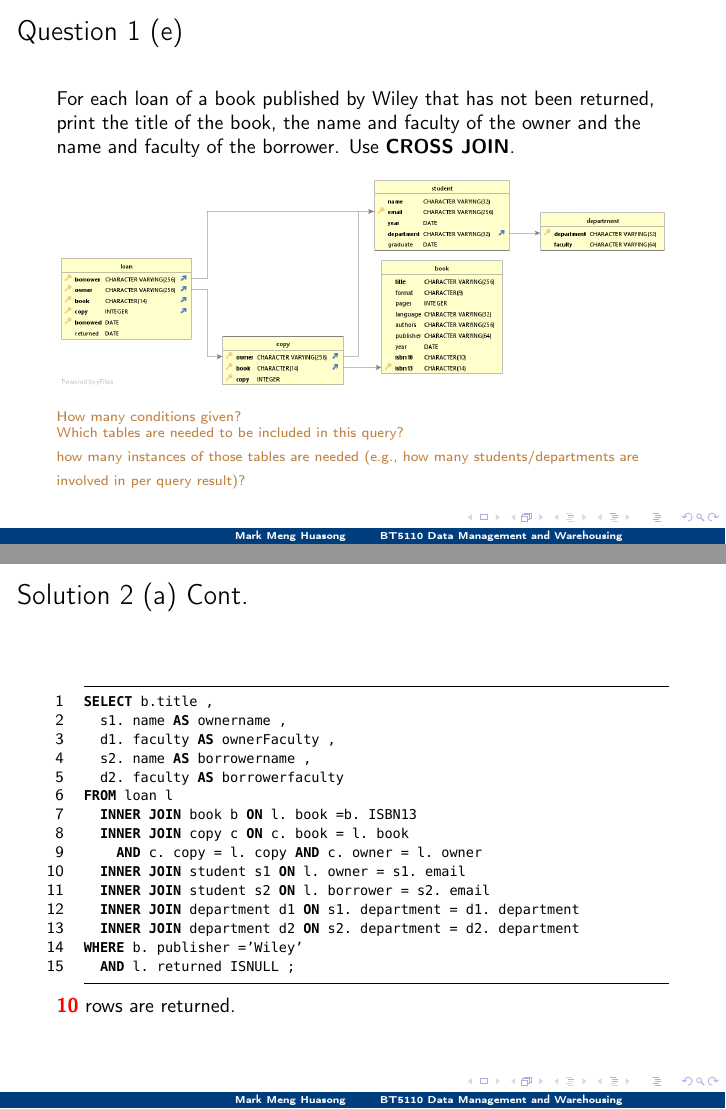
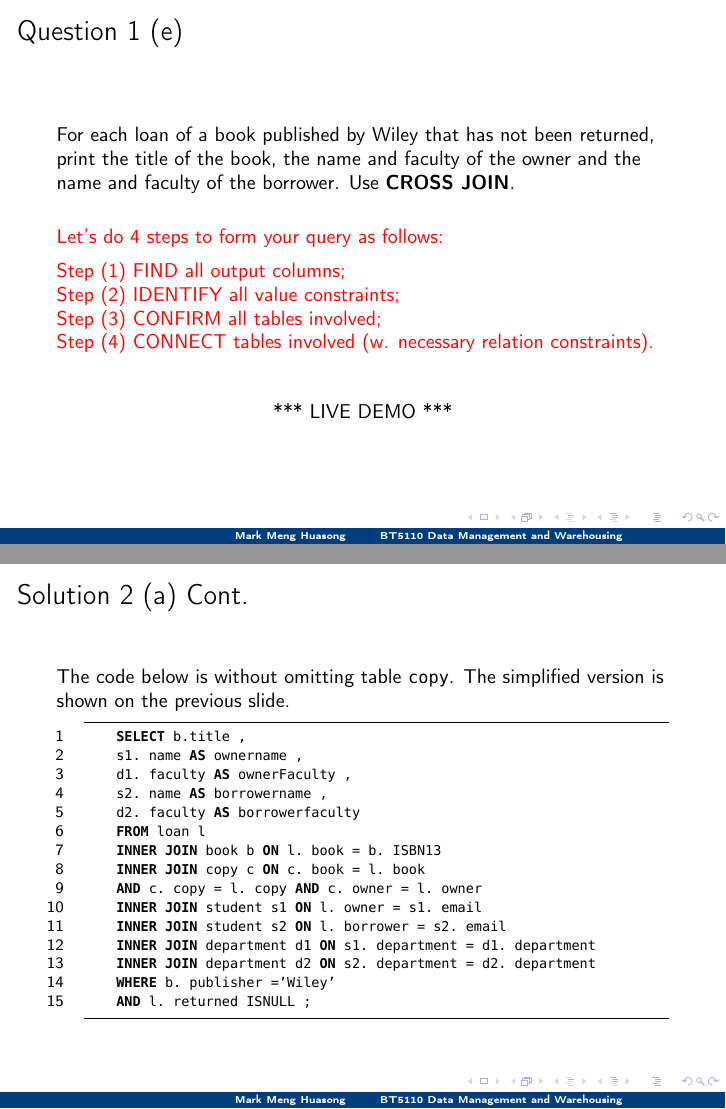
Before and after one commit to mark-h-meng/BT5110-tutorials, LaTeX slides (src/slides.tex, which reads src/t2/t2.tex): pages 10 and 15 of 26 before the commit and pages 10 and 16 of 26 after it, joined at a grey line. Compiled offline with pdfLaTeX.

Commit message:
Update t2

```diff
--- a/src/t2/t2.tex
+++ b/src/t2/t2.tex
@@ -158,14 +158,20 @@ SELECT book, ((CASE	WHEN returned ISNULL
 \begin{frame}[fragile]{Question 1 (e)}
 
 For each loan of a book published by Wiley that has not been returned, print the title of the book, the name and faculty of the owner and the name and faculty of the borrower. Use \textbf{CROSS JOIN}.
+\vspace{15pt}
+%\begin{figure}
+%	\includegraphics[width=1\textwidth]{t1/images/t1-end.png}
+%\end{figure}
 
-\begin{figure}
-	\includegraphics[width=1\textwidth]{t1/images/t1-end.png}
-\end{figure}
-
-\textcolor{brown}{\scriptsize How many conditions given?\\
-	Which tables are needed to be included in this query? \\
-	how many instances of those tables are needed (e.g., how many students/departments are involved in per query result)?}
+\textcolor{red}{Let's do 4 steps to form your query as follows:\\\vspace{5pt}
+Step (1) FIND all output columns;\\
+Step (2) IDENTIFY all value constraints;\\
+Step (3) CONFIRM all tables involved;\\
+Step (4) CONNECT tables involved (w. necessary relation constraints).}
+\vspace{15pt}
+\begin{center}
+*** LIVE DEMO ***
+\end{center}
 \end{frame}
 
 \begin{comment}
@@ -291,29 +297,6 @@ WHERE b.publisher ='Wiley'
 
 \end{frame}
 
-
-\begin{frame}[fragile]{Solution 2 (a) Cont.}
-\begin{lstlisting}
-SELECT b.title ,
-	s1. name AS ownername ,
-	d1. faculty AS ownerFaculty ,
-	s2. name AS borrowername ,
-	d2. faculty AS borrowerfaculty
-FROM loan l
-	INNER JOIN book b ON l. book =b. ISBN13
-	INNER JOIN copy c ON c. book = l. book
-		AND c. copy = l. copy AND c. owner = l. owner
-	INNER JOIN student s1 ON l. owner = s1. email
-	INNER JOIN student s2 ON l. borrower = s2. email
-	INNER JOIN department d1 ON s1. department = d1. department
-	INNER JOIN department d2 ON s2. department = d2. department
-WHERE b. publisher ='Wiley'
-	AND l. returned ISNULL ;
-\end{lstlisting}
-
-\textcolor{red}{\textbf{10}} rows are returned.
-\end{frame}
-
 \begin{frame}[fragile]{Solution 2 (a) Cont.}
 
 You can omit the table \texttt{copy} and the \texttt{copy} column since the existence of the corresponding rows and values is guaranteed by design and by the foreign and primary key constraints.
@@ -333,8 +316,33 @@ FROM loan l
 WHERE  b.publisher ='Wiley'
 	AND l.returned ISNULL;
 \end{lstlisting}
+
+\textcolor{red}{\textbf{10}} rows are returned.
 \end{frame}
 
+\begin{frame}[fragile]{Solution 2 (a) Cont.}
+
+	The code below is without omitting table \texttt{copy}. The simplified version is shown on the previous slide.
+
+	\begin{lstlisting}
+		SELECT b.title ,
+		s1. name AS ownername ,
+		d1. faculty AS ownerFaculty ,
+		s2. name AS borrowername ,
+		d2. faculty AS borrowerfaculty
+		FROM loan l
+		INNER JOIN book b ON l. book = b. ISBN13
+		INNER JOIN copy c ON c. book = l. book
+		AND c. copy = l. copy AND c. owner = l. owner
+		INNER JOIN student s1 ON l. owner = s1. email
+		INNER JOIN student s2 ON l. borrower = s2. email
+		INNER JOIN department d1 ON s1. department = d1. department
+		INNER JOIN department d2 ON s2. department = d2. department
+		WHERE b. publisher ='Wiley'
+		AND l. returned ISNULL ;
+	\end{lstlisting}
+
+\end{frame}
 
 \begin{frame}[fragile]{Question 2 (b)}
 Print the emails of the different students who borrowed or lent a copy of a book on the day that they joined the university. Use an algebra\"{\i}c query.\\
```
Also changed, not shown: src/t2/t2.pdf.
